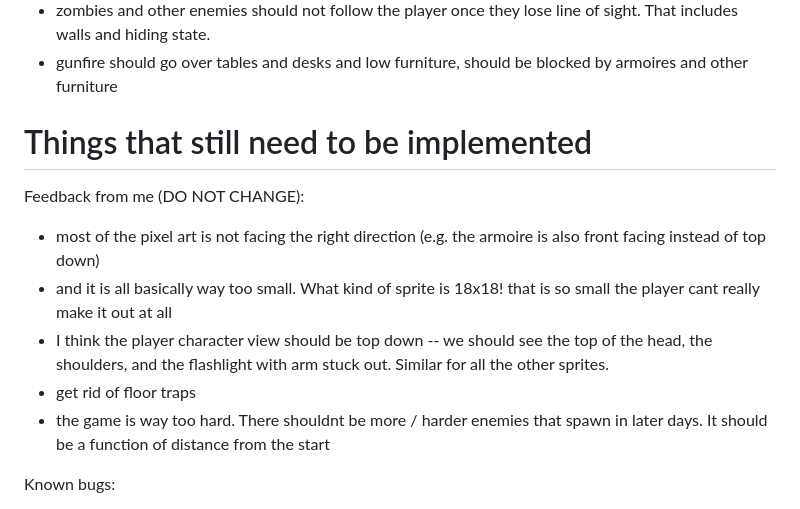
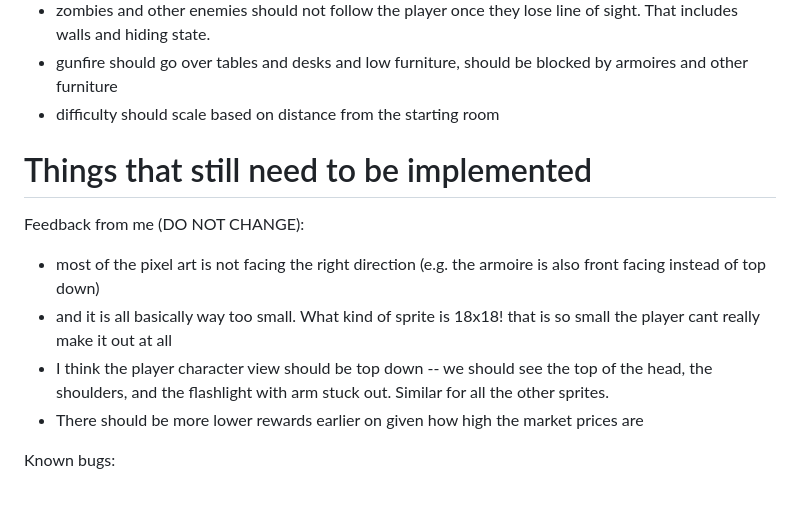
Before and after one commit to theahura/backrooms, a Markdown page: APPLICATION_SPEC.md, the part around the change. GitHub-like rendering.

Commit message:
wip: spec notes new playtest feedback (more low-tier rewards early, given market prices)
🤖 Generated with [Nori](https://noriagentic.com)

Co-Authored-By: Nori <contact@tilework.tech>

```diff
--- a/APPLICATION_SPEC.md
+++ b/APPLICATION_SPEC.md
@@ -51,6 +51,7 @@ Other details (from playtesting):
 - The player should be able to turn off the flashlight to conserve battery, and it should automatically turn off when they are hiding
 - zombies and other enemies should not follow the player once they lose line of sight. That includes walls and hiding state.
 - gunfire should go over tables and desks and low furniture, should be blocked by armoires and other furniture
+- difficulty should scale based on distance from the starting room
 
 # Things that still need to be implemented
 
@@ -58,8 +59,7 @@ Feedback from me (DO NOT CHANGE):
 - most of the pixel art is not facing the right direction (e.g. the armoire is also front facing instead of top down)
 - and it is all basically way too small. What kind of sprite is 18x18! that is so small the player cant really make it out at all
 - I think the player character view should be top down -- we should see the top of the head, the shoulders, and the flashlight with arm stuck out. Similar for all the other sprites.
-- get rid of floor traps
-- the game is way too hard. There shouldnt be more / harder enemies that spawn in later days. It should be a function of distance from the start
+- There should be more lower rewards earlier on given how high the market prices are
 
 Known bugs:
 - Hiding places, stairs, and doors will often spawn inside walls
```
